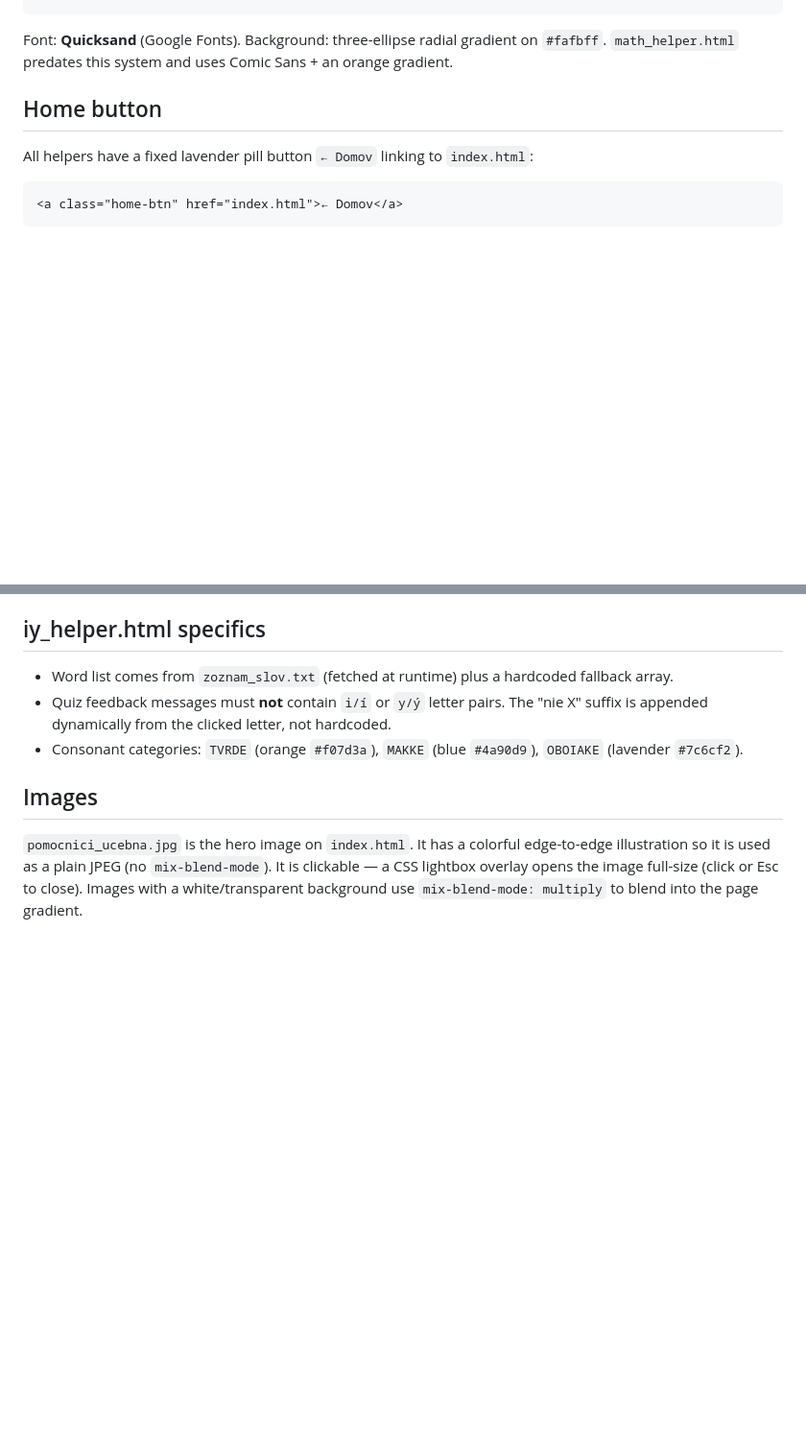
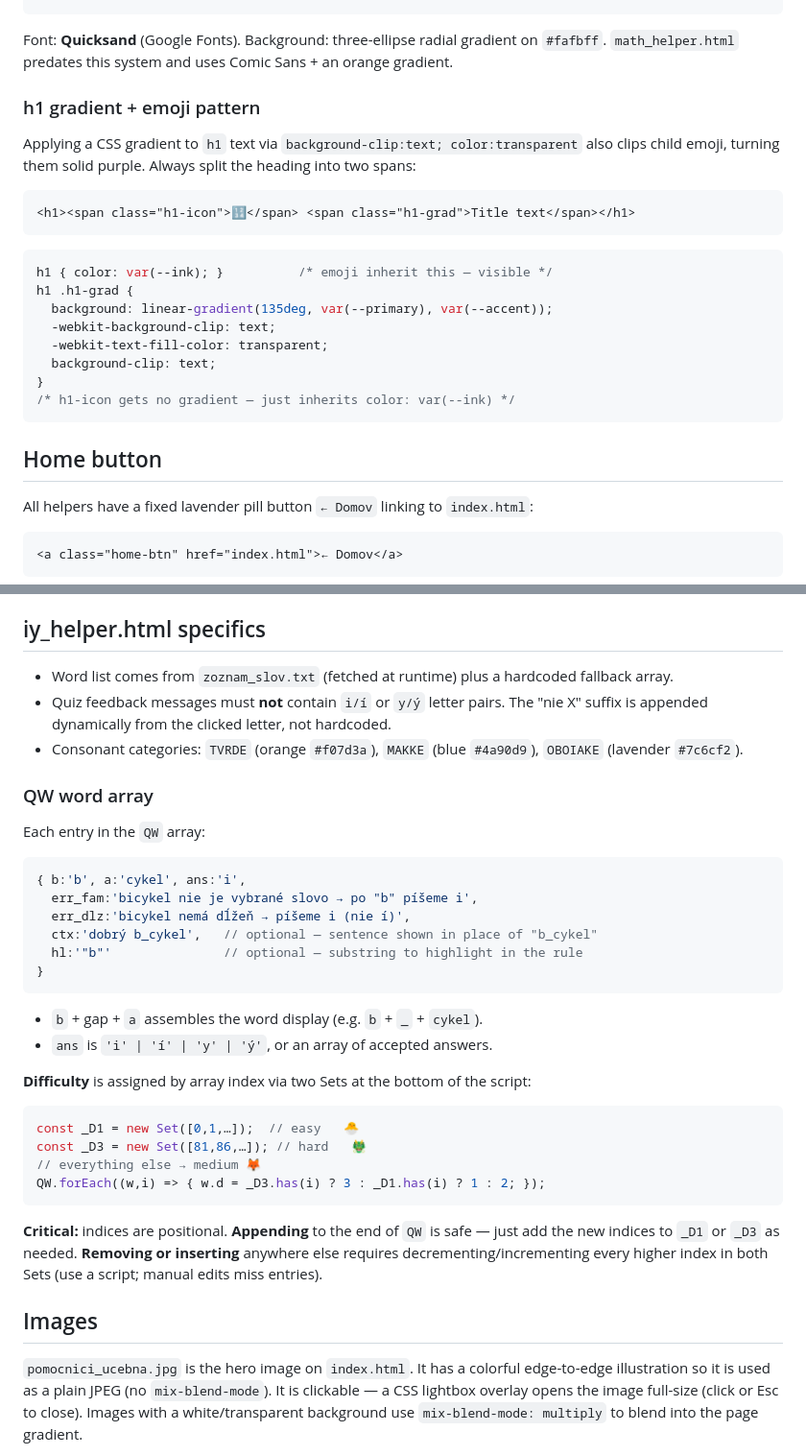
Before and after one commit to dukan2309/helpers, a Markdown page: CLAUDE.md, 2 parts joined by grey strips. Shown at 96% size. Drawn GitHub-style; blank space fills up the shorter version.

Commit message:
CLAUDE.md: document QW entry format + difficulty system, h1 gradient/emoji pattern

````diff
--- a/CLAUDE.md
+++ b/CLAUDE.md
@@ -42,6 +42,25 @@ The newer files (`index.html`, `math_helper_100.html`, `nasobilka_helper.html`,
 ```
 
 Font: **Quicksand** (Google Fonts). Background: three-ellipse radial gradient on `#fafbff`. `math_helper.html` predates this system and uses Comic Sans + an orange gradient.
+
+### h1 gradient + emoji pattern
+
+Applying a CSS gradient to `h1` text via `background-clip:text; color:transparent` also clips child emoji, turning them solid purple. Always split the heading into two spans:
+
+```html
+<h1><span class="h1-icon">🔢</span> <span class="h1-grad">Title text</span></h1>
+```
+
+```css
+h1 { color: var(--ink); }          /* emoji inherit this — visible */
+h1 .h1-grad {
+  background: linear-gradient(135deg, var(--primary), var(--accent));
+  -webkit-background-clip: text;
+  -webkit-text-fill-color: transparent;
+  background-clip: text;
+}
+/* h1-icon gets no gradient — just inherits color: var(--ink) */
+```
 
 ## Home button
 
@@ -98,6 +117,33 @@ The fixed widths on flag spans, tense labels, and pron-lbl-col keep the verb, pe
 - Quiz feedback messages must **not** contain `i/í` or `y/ý` letter pairs. The "nie X" suffix is appended dynamically from the clicked letter, not hardcoded.
 - Consonant categories: `TVRDE` (orange `#f07d3a`), `MAKKE` (blue `#4a90d9`), `OBOIAKE` (lavender `#7c6cf2`).
 
+### QW word array
+
+Each entry in the `QW` array:
+
+```js
+{ b:'b', a:'cykel', ans:'i',
+  err_fam:'bicykel nie je vybrané slovo → po "b" píšeme i',
+  err_dlz:'bicykel nemá dĺžeň → píšeme i (nie í)',
+  ctx:'dobrý b_cykel',   // optional — sentence shown in place of "b_cykel"
+  hl:'"b"'               // optional — substring to highlight in the rule
+}
+```
+
+- `b` + gap + `a` assembles the word display (e.g. `b` + `_` + `cykel`).
+- `ans` is `'i' | 'í' | 'y' | 'ý'`, or an array of accepted answers.
+
+**Difficulty** is assigned by array index via two Sets at the bottom of the script:
+
+```js
+const _D1 = new Set([0,1,…]);  // easy   🐣
+const _D3 = new Set([81,86,…]); // hard   🐲
+// everything else → medium 🦊
+QW.forEach((w,i) => { w.d = _D3.has(i) ? 3 : _D1.has(i) ? 1 : 2; });
+```
+
+**Critical:** indices are positional. **Appending** to the end of `QW` is safe — just add the new indices to `_D1` or `_D3` as needed. **Removing or inserting** anywhere else requires decrementing/incrementing every higher index in both Sets (use a script; manual edits miss entries).
+
 ## Images
 
 `pomocnici_ucebna.jpg` is the hero image on `index.html`. It has a colorful edge-to-edge illustration so it is used as a plain JPEG (no `mix-blend-mode`). It is clickable — a CSS lightbox overlay opens the image full-size (click or Esc to close). Images with a white/transparent background use `mix-blend-mode: multiply` to blend into the page gradient.
````
